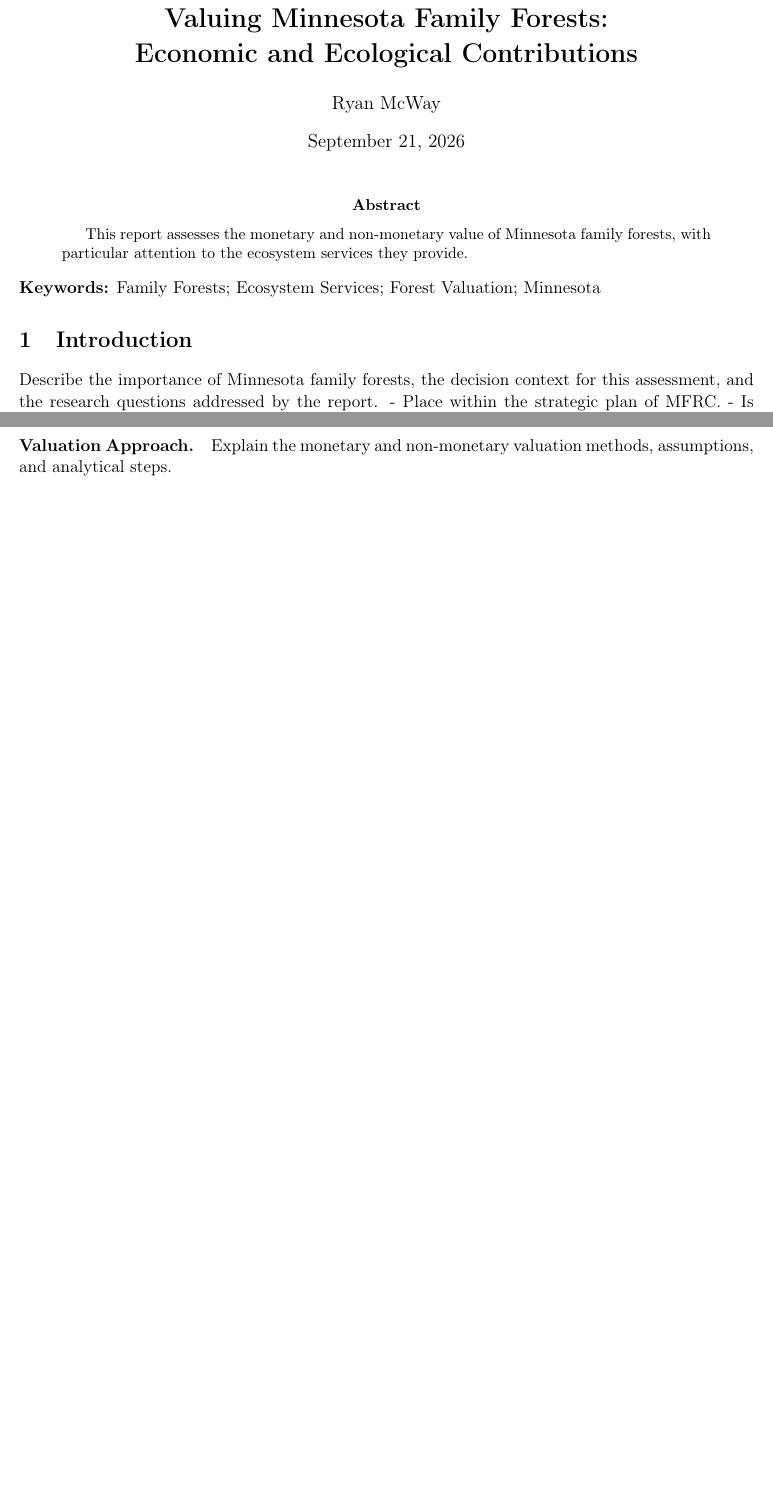
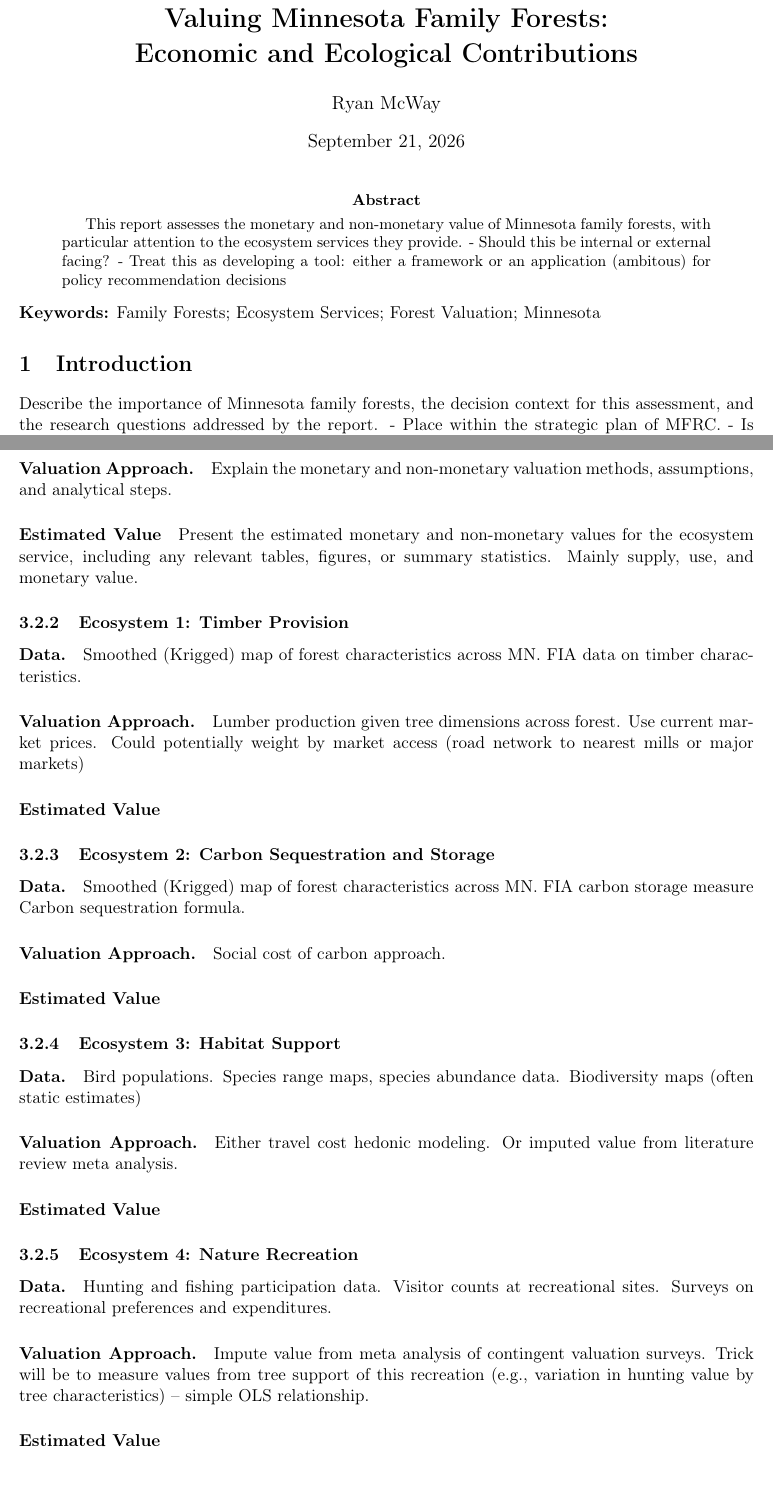
Before and after one commit to mcwayrm/mfrc, a LaTeX paper (papers/report.tex): two parts of pages 1 and 2 of 3 before the commit and two parts of pages 1 and 2 of 4 after it, joined at a grey line, cut so that both start at the same text, the shorter picture padded with empty space. Compiled offline with pdfLaTeX.

Commit message:
Minor updates to strategy for initial ecosystem services

```diff
--- a/papers/report.tex
+++ b/papers/report.tex
@@ -25,11 +25,14 @@
 
 \begin{abstract}
 This report assesses the monetary and non-monetary value of Minnesota family forests, with particular attention to the ecosystem services they provide.
+- Should this be internal or external facing?
+- Treat this as developing a tool: either a framework or an application (ambitous) for policy recommendation decisions
 \end{abstract}
 
 \noindent\textbf{Keywords:} Family Forests; Ecosystem Services; Forest Valuation; Minnesota
 
 \section{Introduction}
+
 Describe the importance of Minnesota family forests, the decision context for this assessment, and the research questions addressed by the report.
 - Place within the strategic plan of MFRC.
 - Is there a broader (national) context to place this within.
@@ -67,6 +71,71 @@ Describe the datasets, their provenance, preparation, and any important limitati
 \paragraph{Valuation Approach.}
 Explain the monetary and non-monetary valuation methods, assumptions, and analytical steps.
 
+\paragraph{Estimated Value}
+Present the estimated monetary and non-monetary values for the ecosystem service, including any relevant tables, figures, or summary statistics.
+Mainly supply, use, and monetary value.
+
+
+\subsubsection{Ecosystem 1: Timber Provision}
+
+
+\paragraph{Data.}
+Smoothed (Krigged) map of forest characteristics across MN.
+FIA data on timber characteristics.
+
+\paragraph{Valuation Approach.}
+Lumber production given tree dimensions across forest.
+Use current market prices.
+Could potentially weight by market access (road network to nearest mills or major markets)
+
+
+\paragraph{Estimated Value}
+
+
+\subsubsection{Ecosystem 2: Carbon Sequestration and Storage}
+
+
+\paragraph{Data.}
+Smoothed (Krigged) map of forest characteristics across MN.
+FIA carbon storage measure
+Carbon sequestration formula.
+
+\paragraph{Valuation Approach.}
+Social cost of carbon approach.
+
+\paragraph{Estimated Value}
+
+
+\subsubsection{Ecosystem 3: Habitat Support}
+
+
+\paragraph{Data.}
+Bird populations.
+Species range maps, species abundance data.
+Biodiversity maps (often static estimates)
+
+\paragraph{Valuation Approach.}
+Either travel cost hedonic modeling.
+Or imputed value from literature review meta analysis.
+
+\paragraph{Estimated Value}
+
+
+\subsubsection{Ecosystem 4: Nature Recreation}
+
+
+\paragraph{Data.}
+Hunting and fishing participation data.
+Visitor counts at recreational sites.
+Surveys on recreational preferences and expenditures.
+
+\paragraph{Valuation Approach.}
+Impute value from meta analysis of contingent valuation surveys.
+Trick will be to measure values from tree support of this recreation (e.g., variation in hunting value by tree characteristics) -- simple OLS relationship.
+
+\paragraph{Estimated Value}
+
+
 
 
 \section{What is the Value of Minnesota Family Forests?}
```
Also changed, not shown: papers/report.pdf, papers/report.tex (4 more changed lines), 5 other files.
